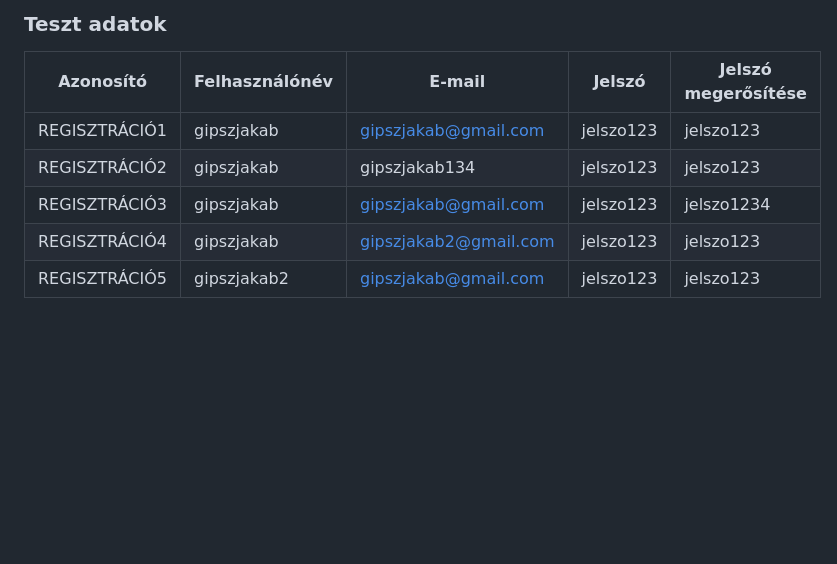
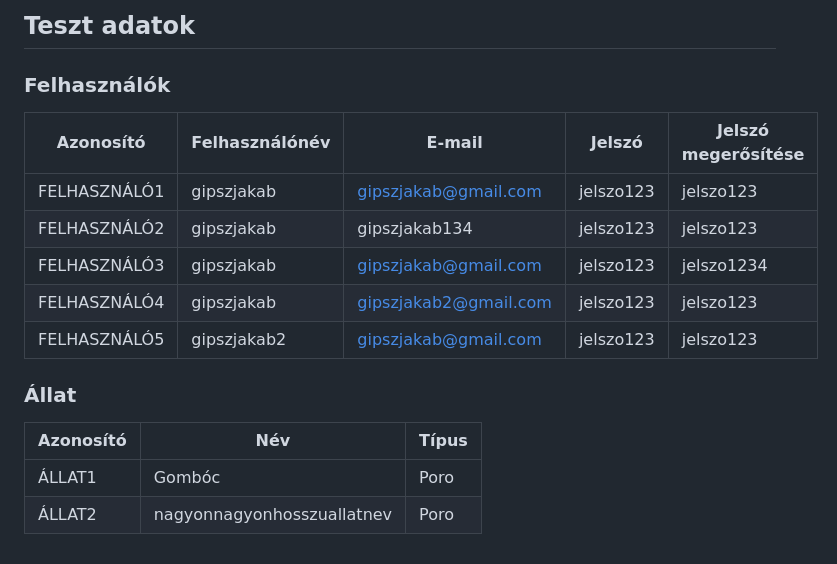
Before and after one commit to szogipeti/tamagochi, a Markdown page: TESTING.md, the part around the change printed below. Rendered like a GitHub page; blank space fills up the shorter version.

```diff
--- a/TESTING.md
+++ b/TESTING.md
@@ -15,11 +25,20 @@
 
 
-### Teszt adatok
+## Teszt adatok
 
-| Azonosító     | Felhasználónév | E-mail                | Jelszó    | Jelszó megerősítése |
-|---------------|----------------|-----------------------|-----------|---------------------|
-| REGISZTRÁCIÓ1 | gipszjakab     | gipszjakab@gmail.com  | jelszo123 | jelszo123           |
-| REGISZTRÁCIÓ2 | gipszjakab     | gipszjakab134         | jelszo123 | jelszo123           |
-| REGISZTRÁCIÓ3 | gipszjakab     | gipszjakab@gmail.com  | jelszo123 | jelszo1234          |
-| REGISZTRÁCIÓ4 | gipszjakab     | gipszjakab2@gmail.com | jelszo123 | jelszo123           |
-| REGISZTRÁCIÓ5 | gipszjakab2    | gipszjakab@gmail.com  | jelszo123 | jelszo123           |
+### Felhasználók
+
+| Azonosító    | Felhasználónév | E-mail                | Jelszó    | Jelszó megerősítése |
+|--------------|----------------|-----------------------|-----------|---------------------|
+| FELHASZNÁLÓ1 | gipszjakab     | gipszjakab@gmail.com  | jelszo123 | jelszo123           |
+| FELHASZNÁLÓ2 | gipszjakab     | gipszjakab134         | jelszo123 | jelszo123           |
+| FELHASZNÁLÓ3 | gipszjakab     | gipszjakab@gmail.com  | jelszo123 | jelszo1234          |
+| FELHASZNÁLÓ4 | gipszjakab     | gipszjakab2@gmail.com | jelszo123 | jelszo123           |
+| FELHASZNÁLÓ5 | gipszjakab2    | gipszjakab@gmail.com  | jelszo123 | jelszo123           |
+
+### Állat
+
+| Azonosító | Név                        | Típus |
+|-----------|----------------------------|-------|
+| ÁLLAT1    | Gombóc                     | Poro  |
+| ÁLLAT2    | nagyonnagyonhosszuallatnev | Poro  |
```
Also changed, not shown: other parts of TESTING.md (+18 -8 lines).
